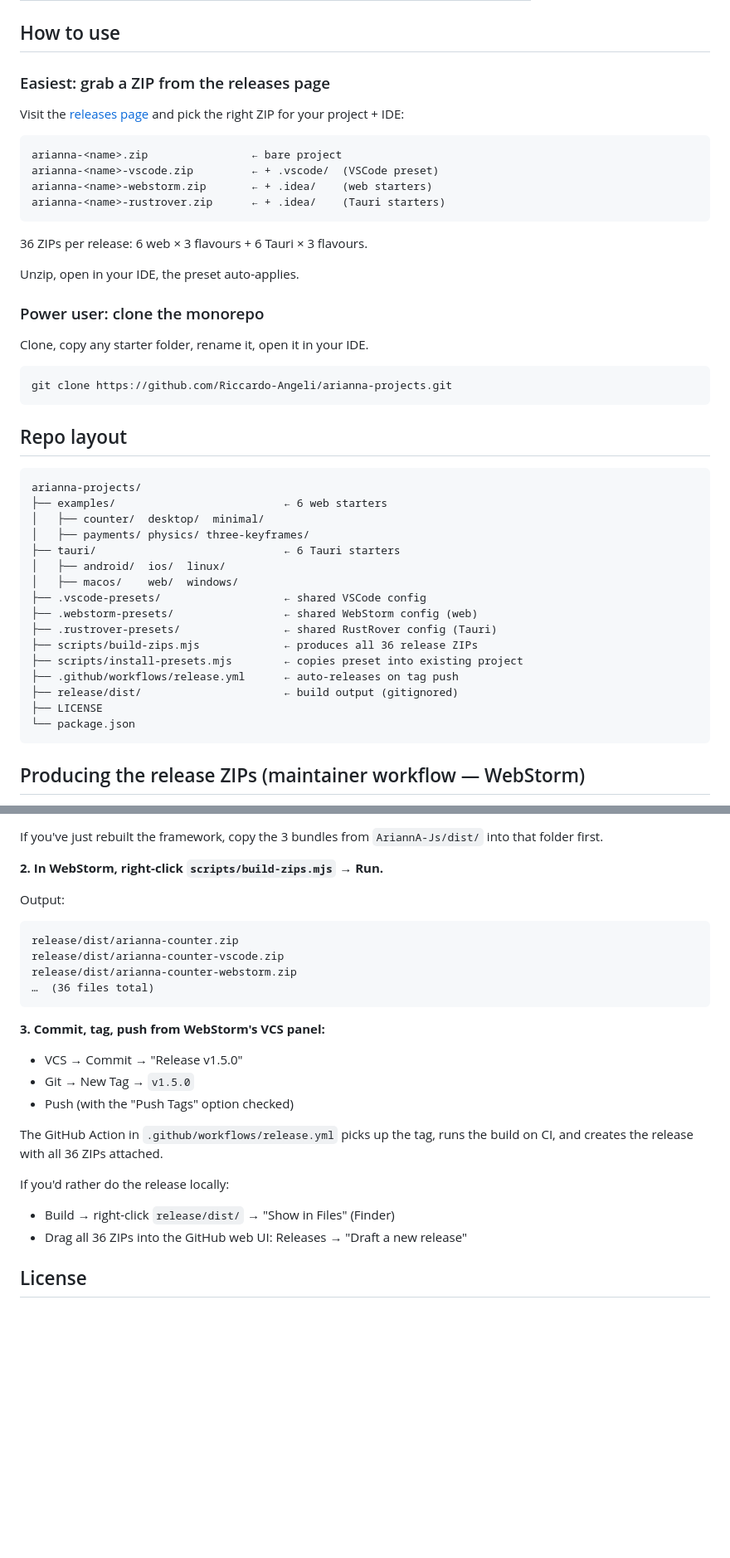
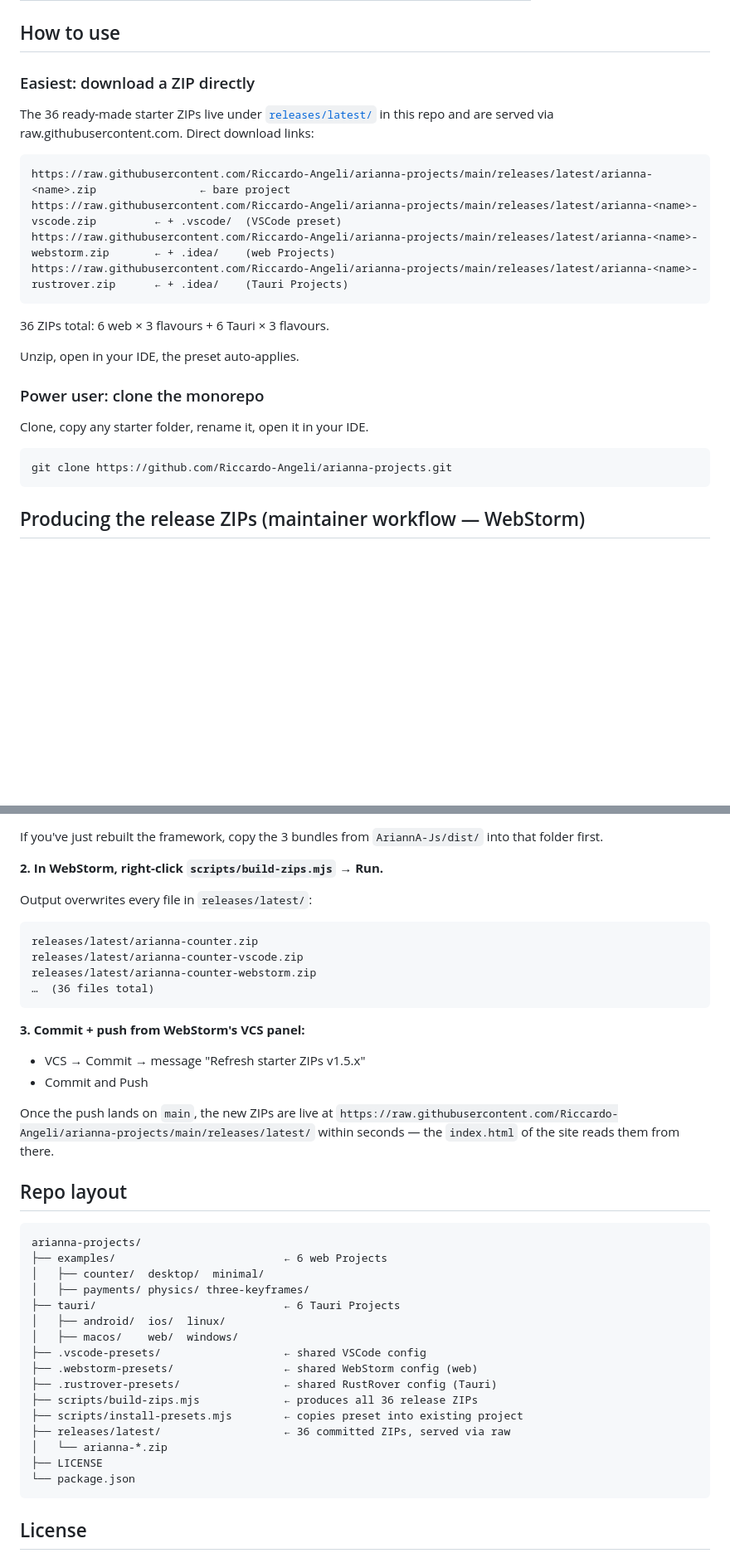
Before and after one commit to Riccardo-Angeli/arianna-projects, a Markdown page: README.md, 2 parts joined by grey strips. Shown at 83% size. Drawn GitHub-style; blank space fills up the shorter version.

Commit message:
Commit 3 README

````diff
--- a/README.md
+++ b/README.md
@@ -34,19 +34,19 @@ they also need a Rust toolchain.
 
 ## How to use
 
-### Easiest: grab a ZIP from the releases page
+### Easiest: download a ZIP directly
 
-Visit the [releases page](https://github.com/Riccardo-Angeli/arianna-projects/releases/latest)
-and pick the right ZIP for your project + IDE:
+The 36 ready-made starter ZIPs live under [`releases/latest/`](./releases/latest)
+in this repo and are served via raw.githubusercontent.com. Direct download links:
 
 ```
-arianna-<name>.zip                ← bare project
-arianna-<name>-vscode.zip         ← + .vscode/  (VSCode preset)
-arianna-<name>-webstorm.zip       ← + .idea/    (web starters)
-arianna-<name>-rustrover.zip      ← + .idea/    (Tauri starters)
+https://raw.githubusercontent.com/Riccardo-Angeli/arianna-projects/main/releases/latest/arianna-<name>.zip                ← bare project
+https://raw.githubusercontent.com/Riccardo-Angeli/arianna-projects/main/releases/latest/arianna-<name>-vscode.zip         ← + .vscode/  (VSCode preset)
+https://raw.githubusercontent.com/Riccardo-Angeli/arianna-projects/main/releases/latest/arianna-<name>-webstorm.zip       ← + .idea/    (web Projects)
+https://raw.githubusercontent.com/Riccardo-Angeli/arianna-projects/main/releases/latest/arianna-<name>-rustrover.zip      ← + .idea/    (Tauri Projects)
 ```
 
-36 ZIPs per release: 6 web × 3 flavours + 6 Tauri × 3 flavours.
+36 ZIPs total: 6 web × 3 flavours + 6 Tauri × 3 flavours.
 
 Unzip, open in your IDE, the preset auto-applies.
 
@@ -56,27 +56,6 @@ Clone, copy any starter folder, rename it, open it in your IDE.
 
 ```
 git clone https://github.com/Riccardo-Angeli/arianna-projects.git
-```
-
-## Repo layout
-
-```
-arianna-projects/
-├── examples/                          ← 6 web starters
-│   ├── counter/  desktop/  minimal/
-│   ├── payments/ physics/ three-keyframes/
-├── tauri/                             ← 6 Tauri starters
-│   ├── android/  ios/  linux/
-│   ├── macos/    web/  windows/
-├── .vscode-presets/                   ← shared VSCode config
-├── .webstorm-presets/                 ← shared WebStorm config (web)
-├── .rustrover-presets/                ← shared RustRover config (Tauri)
-├── scripts/build-zips.mjs             ← produces all 36 release ZIPs
-├── scripts/install-presets.mjs        ← copies preset into existing project
-├── .github/workflows/release.yml      ← auto-releases on tag push
-├── release/dist/                      ← build output (gitignored)
-├── LICENSE
-└── package.json
 ```
 
 ## Producing the release ZIPs (maintainer workflow — WebStorm)
@@ -98,28 +77,44 @@ If you've just rebuilt the framework, copy the 3 bundles from
 
 **2. In WebStorm, right-click `scripts/build-zips.mjs` → Run.**
 
-Output:
+Output overwrites every file in `releases/latest/`:
 
 ```
-release/dist/arianna-counter.zip
-release/dist/arianna-counter-vscode.zip
-release/dist/arianna-counter-webstorm.zip
+releases/latest/arianna-counter.zip
+releases/latest/arianna-counter-vscode.zip
+releases/latest/arianna-counter-webstorm.zip
 …  (36 files total)
 ```
 
-**3. Commit, tag, push from WebStorm's VCS panel:**
+**3. Commit + push from WebStorm's VCS panel:**
 
-- VCS → Commit → "Release v1.5.0"
-- Git → New Tag → `v1.5.0`
-- Push (with the "Push Tags" option checked)
+- VCS → Commit → message "Refresh starter ZIPs v1.5.x"
+- Commit and Push
 
-The GitHub Action in `.github/workflows/release.yml` picks up the tag,
-runs the build on CI, and creates the release with all 36 ZIPs attached.
+Once the push lands on `main`, the new ZIPs are live at
+`https://raw.githubusercontent.com/Riccardo-Angeli/arianna-projects/main/releases/latest/`
+within seconds — the `index.html` of the site reads them from there.
 
-If you'd rather do the release locally:
+## Repo layout
 
-- Build → right-click `release/dist/` → "Show in Files" (Finder)
-- Drag all 36 ZIPs into the GitHub web UI: Releases → "Draft a new release"
+```
+arianna-projects/
+├── examples/                          ← 6 web Projects
+│   ├── counter/  desktop/  minimal/
+│   ├── payments/ physics/ three-keyframes/
+├── tauri/                             ← 6 Tauri Projects
+│   ├── android/  ios/  linux/
+│   ├── macos/    web/  windows/
+├── .vscode-presets/                   ← shared VSCode config
+├── .webstorm-presets/                 ← shared WebStorm config (web)
+├── .rustrover-presets/                ← shared RustRover config (Tauri)
+├── scripts/build-zips.mjs             ← produces all 36 release ZIPs
+├── scripts/install-presets.mjs        ← copies preset into existing project
+├── releases/latest/                   ← 36 committed ZIPs, served via raw
+│   └── arianna-*.zip
+├── LICENSE
+└── package.json
+```
 
 ## License
 
````
Also changed, not shown: other parts of README.md (+7 -7 lines).
